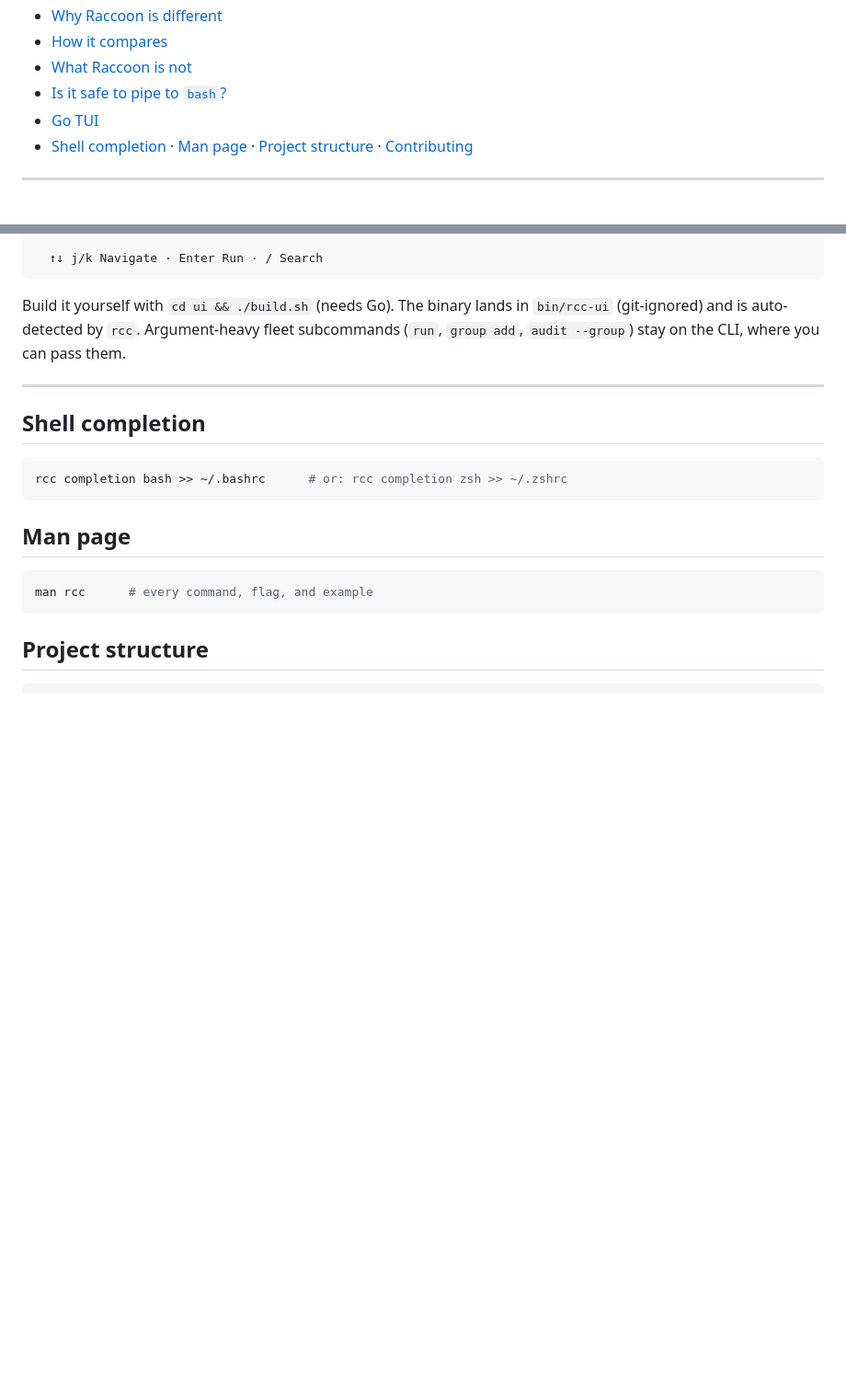
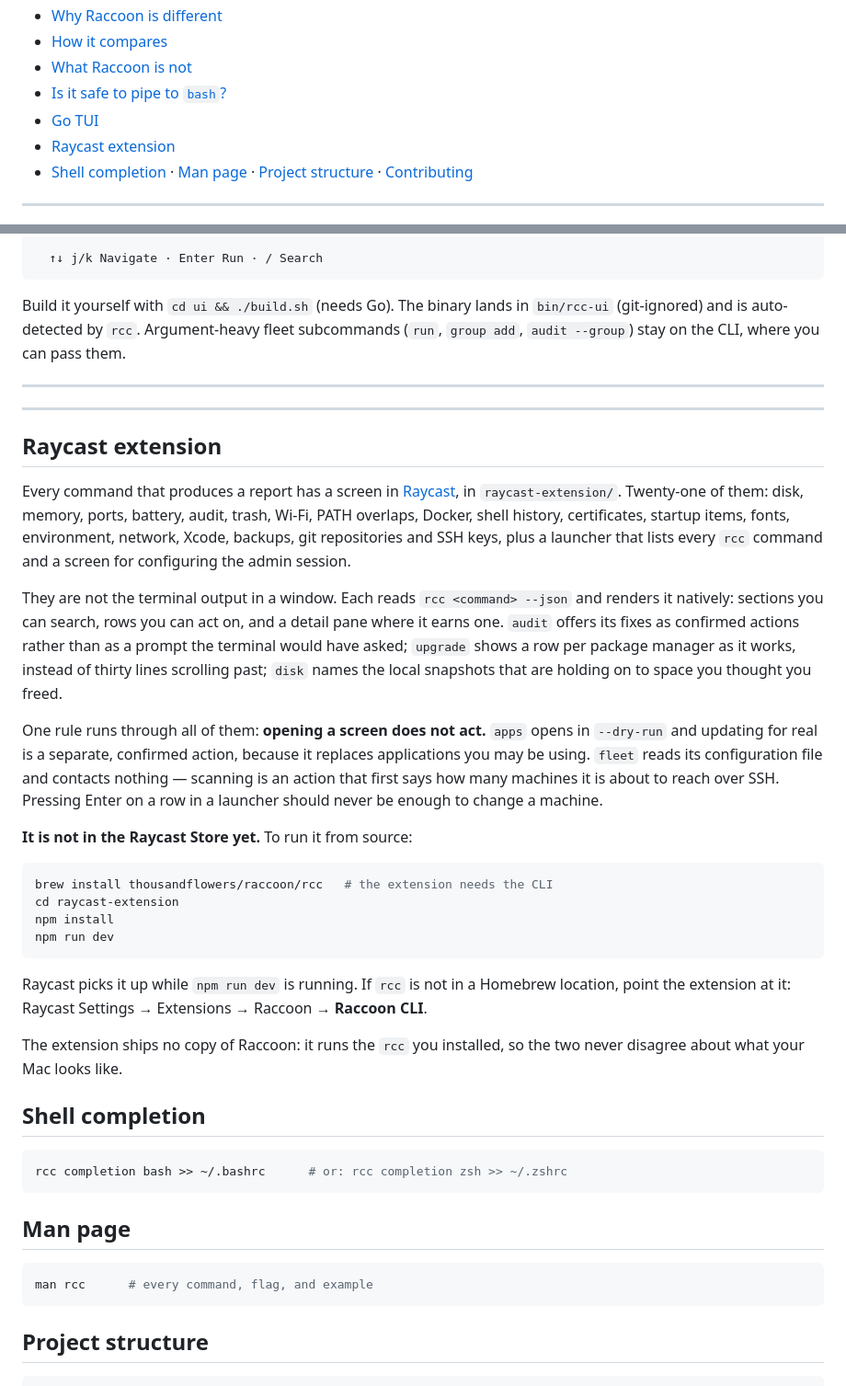
Before and after one commit to thousandflowers/Raccoon, a Markdown page: README.md, 2 parts joined by grey strips. Shown at 92% size. Drawn GitHub-style; blank space fills up the shorter version.

Commit message:
docs: the README says the Raycast extension exists
It had no mention of it at all: twenty-one screens in the repository and
nothing in the front door to say so.

Placed after the Go TUI, because they are the same thing twice — two front
ends over one CLI, neither shipping a copy of it. Says what the screens are,
that they render `--json` natively rather than framing terminal output, and
the rule that runs through them: opening a screen does not act.

No screenshots. metadata/ is empty until someone runs Raycast's Window
Capture, and an <img> pointing at a file that is not there leaves a hole in
the page for everyone who opens it on GitHub.

````diff
--- a/README.md
+++ b/README.md
@@ -35,6 +35,7 @@ So I merged it with the script I already ran on my sisters' Macs - disk space, o
 - [What Raccoon is not](#what-raccoon-is-not)
 - [Is it safe to pipe to `bash`?](#is-it-safe-to-pipe-to-bash)
 - [Go TUI](#go-tui)
+- [Raycast extension](#raycast-extension)
 - [Shell completion](#shell-completion) · [Man page](#man-page) · [Project structure](#project-structure) · [Contributing](#contributing)
 
 ---
@@ -469,6 +470,29 @@ pass them.
 
 ---
 
+---
+
+## Raycast extension
+
+Every command that produces a report has a screen in [Raycast](https://raycast.com), in `raycast-extension/`. Twenty-one of them: disk, memory, ports, battery, audit, trash, Wi-Fi, PATH overlaps, Docker, shell history, certificates, startup items, fonts, environment, network, Xcode, backups, git repositories and SSH keys, plus a launcher that lists every `rcc` command and a screen for configuring the admin session.
+
+They are not the terminal output in a window. Each reads `rcc <command> --json` and renders it natively: sections you can search, rows you can act on, and a detail pane where it earns one. `audit` offers its fixes as confirmed actions rather than as a prompt the terminal would have asked; `upgrade` shows a row per package manager as it works, instead of thirty lines scrolling past; `disk` names the local snapshots that are holding on to space you thought you freed.
+
+One rule runs through all of them: **opening a screen does not act.** `apps` opens in `--dry-run` and updating for real is a separate, confirmed action, because it replaces applications you may be using. `fleet` reads its configuration file and contacts nothing — scanning is an action that first says how many machines it is about to reach over SSH. Pressing Enter on a row in a launcher should never be enough to change a machine.
+
+**It is not in the Raycast Store yet.** To run it from source:
+
+```bash
+brew install thousandflowers/raccoon/rcc   # the extension needs the CLI
+cd raycast-extension
+npm install
+npm run dev
+```
+
+Raycast picks it up while `npm run dev` is running. If `rcc` is not in a Homebrew location, point the extension at it: Raycast Settings → Extensions → Raccoon → **Raccoon CLI**.
+
+The extension ships no copy of Raccoon: it runs the `rcc` you installed, so the two never disagree about what your Mac looks like.
+
 ## Shell completion
 
 ```bash
````
